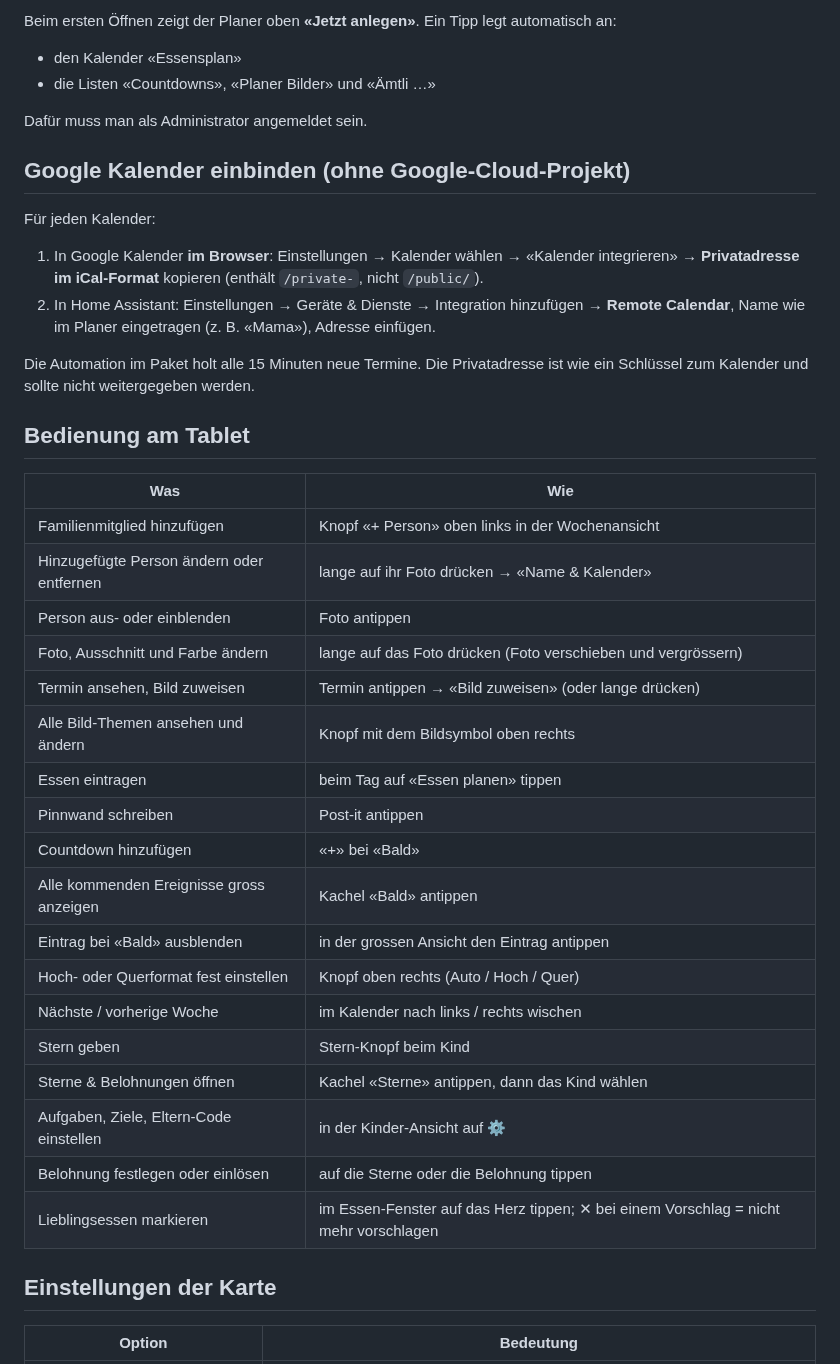
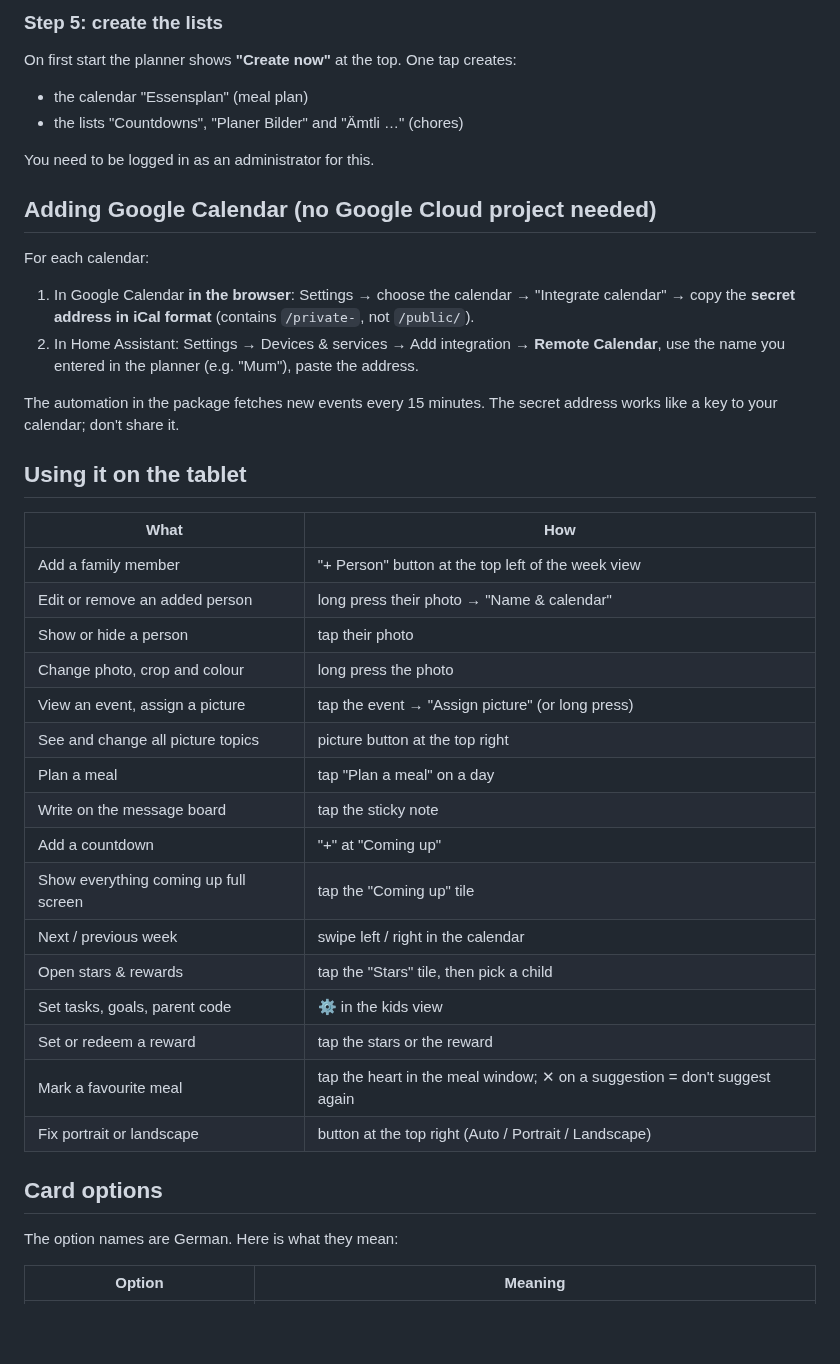
Before and after one commit to Waechti/Familienplaner, a Markdown page: README.md, the part around one of its changes. GitHub-like rendering; blank space fills up the shorter version.

```diff
--- a/README.md
+++ b/README.md
@@ -86,42 +102,44 @@ Danach Namen, Farben und Kalender der Personen anpassen.
 
-Beim ersten Öffnen zeigt der Planer oben **«Jetzt anlegen»**. Ein Tipp legt automatisch an:
-- den Kalender «Essensplan»
-- die Listen «Countdowns», «Planer Bilder» und «Ämtli …»
+### Step 5: create the lists
 
-Dafür muss man als Administrator angemeldet sein.
+On first start the planner shows **"Create now"** at the top. One tap creates:
+- the calendar "Essensplan" (meal plan)
+- the lists "Countdowns", "Planer Bilder" and "Ämtli …" (chores)
 
-## Google Kalender einbinden (ohne Google-Cloud-Projekt)
+You need to be logged in as an administrator for this.
 
-Für jeden Kalender:
-1. In Google Kalender **im Browser**: Einstellungen → Kalender wählen → «Kalender integrieren» → **Privatadresse im iCal-Format** kopieren (enthält `/private-`, nicht `/public/`).
-2. In Home Assistant: Einstellungen → Geräte & Dienste → Integration hinzufügen → **Remote Calendar**, Name wie im Planer eingetragen (z. B. «Mama»), Adresse einfügen.
+## Adding Google Calendar (no Google Cloud project needed)
 
-Die Automation im Paket holt alle 15 Minuten neue Termine. Die Privatadresse ist wie ein Schlüssel zum Kalender und sollte nicht weitergegeben werden.
+For each calendar:
+1. In Google Calendar **in the browser**: Settings → choose the calendar → "Integrate calendar" → copy the **secret address in iCal format** (contains `/private-`, not `/public/`).
+2. In Home Assistant: Settings → Devices & services → Add integration → **Remote Calendar**, use the name you entered in the planner (e.g. "Mum"), paste the address.
 
-## Bedienung am Tablet
+The automation in the package fetches new events every 15 minutes. The secret address works like a key to your calendar; don't share it.
 
-| Was | Wie |
+## Using it on the tablet
+
+| What | How |
 |---|---|
-| Familienmitglied hinzufügen | Knopf «+ Person» oben links in der Wochenansicht |
-| Hinzugefügte Person ändern oder entfernen | lange auf ihr Foto drücken → «Name & Kalender» |
-| Person aus- oder einblenden | Foto antippen |
-| Foto, Ausschnitt und Farbe ändern | lange auf das Foto drücken (Foto verschieben und vergrössern) |
-| Termin ansehen, Bild zuweisen | Termin antippen → «Bild zuweisen» (oder lange drücken) |
-| Alle Bild-Themen ansehen und ändern | Knopf mit dem Bildsymbol oben rechts |
-| Essen eintragen | beim Tag auf «Essen planen» tippen |
-| Pinnwand schreiben | Post-it antippen |
-| Countdown hinzufügen | «+» bei «Bald» |
-| Alle kommenden Ereignisse gross anzeigen | Kachel «Bald» antippen |
-| Eintrag bei «Bald» ausblenden | in der grossen Ansicht den Eintrag antippen |
-| Hoch- oder Querformat fest einstellen | Knopf oben rechts (Auto / Hoch / Quer) |
-| Nächste / vorherige Woche | im Kalender nach links / rechts wischen |
-| Stern geben | Stern-Knopf beim Kind |
-| Sterne & Belohnungen öffnen | Kachel «Sterne» antippen, dann das Kind wählen |
-| Aufgaben, Ziele, Eltern-Code einstellen | in der Kinder-Ansicht auf ⚙️ |
-| Belohnung festlegen oder einlösen | auf die Sterne oder die Belohnung tippen |
-| Lieblingsessen markieren | im Essen-Fenster auf das Herz tippen; ✕ bei einem Vorschlag = nicht mehr vorschlagen |
+| Add a family member | "+ Person" button at the top left of the week view |
+| Edit or remove an added person | long press their photo → "Name & calendar" |
+| Show or hide a person | tap their photo |
+| Change photo, crop and colour | long press the photo |
+| View an event, assign a picture | tap the event → "Assign picture" (or long press) |
+| See and change all picture topics | picture button at the top right |
+| Plan a meal | tap "Plan a meal" on a day |
+| Write on the message board | tap the sticky note |
+| Add a countdown | "+" at "Coming up" |
+| Show everything coming up full screen | tap the "Coming up" tile |
+| Next / previous week | swipe left / right in the calendar |
+| Open stars & rewards | tap the "Stars" tile, then pick a child |
+| Set tasks, goals, parent code | ⚙️ in the kids view |
+| Set or redeem a reward | tap the stars or the reward |
+| Mark a favourite meal | tap the heart in the meal window; ✕ on a suggestion = don't suggest again |
+| Fix portrait or landscape | button at the top right (Auto / Portrait / Landscape) |
 
-## Einstellungen der Karte
+## Card options
 
-| Option | Bedeutung |
+The option names are German. Here is what they mean:
+
+| Option | Meaning |
 |---|---|
```
Also changed, not shown: other parts of README.md (+95 -77 lines), README.de.md (added, +164 -0 lines), bilder/demo.gif (added), bilder/en-landscape-dark.jpg (added), bilder/en-portrait-light.jpg (added), 3 other files.
